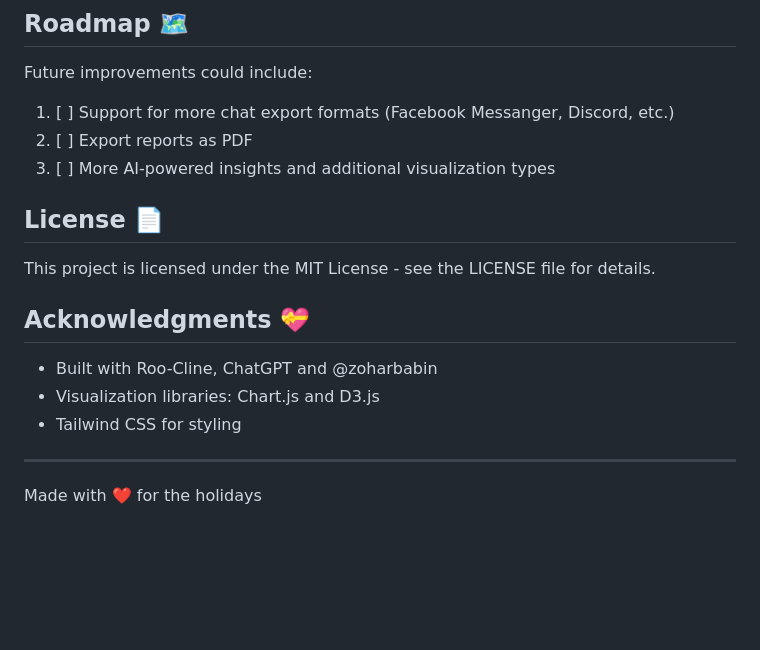
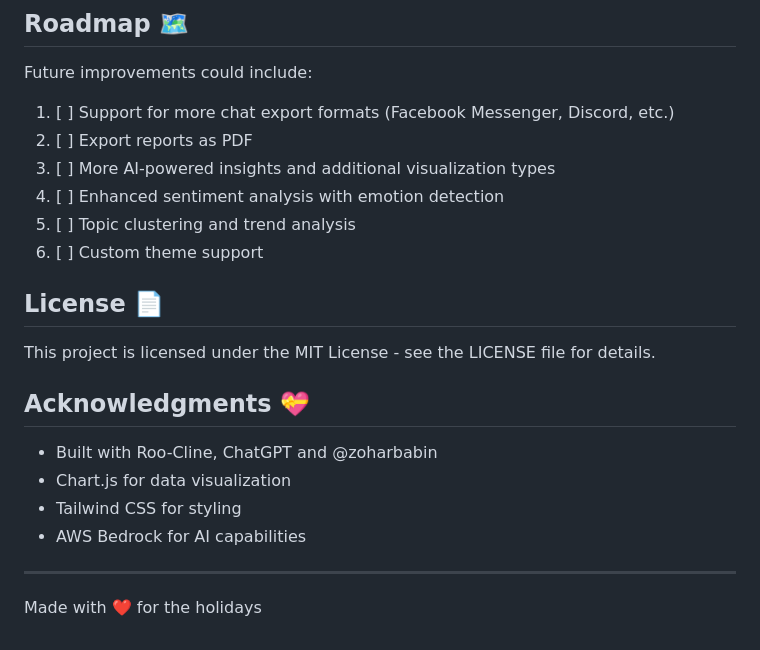
Before and after one commit to zoharbabin/ai-hackerspace-chat-chronicles, a Markdown page: README.md, the part around the change printed below. Rendered like a GitHub page; blank space fills up the shorter version.

```diff
--- a/README.md
+++ b/README.md
@@ -149,9 +189,12 @@ holiday-ai-hackerspace/
 
 Future improvements could include:
 
-1. [ ] Support for more chat export formats (Facebook Messanger, Discord, etc.)
+1. [ ] Support for more chat export formats (Facebook Messenger, Discord, etc.)
 2. [ ] Export reports as PDF
 3. [ ] More AI-powered insights and additional visualization types
+4. [ ] Enhanced sentiment analysis with emotion detection
+5. [ ] Topic clustering and trend analysis
+6. [ ] Custom theme support
 
 ## License 📄
 
@@ -160,8 +203,9 @@ This project is licensed under the MIT License - see the LICENSE file for detail
 ## Acknowledgments 💝
 
 - Built with Roo-Cline, ChatGPT and @zoharbabin
-- Visualization libraries: Chart.js and D3.js
+- Chart.js for data visualization
 - Tailwind CSS for styling
+- AWS Bedrock for AI capabilities
 
 ---
 
```
Also changed, not shown: other parts of README.md (+74 -34 lines).
